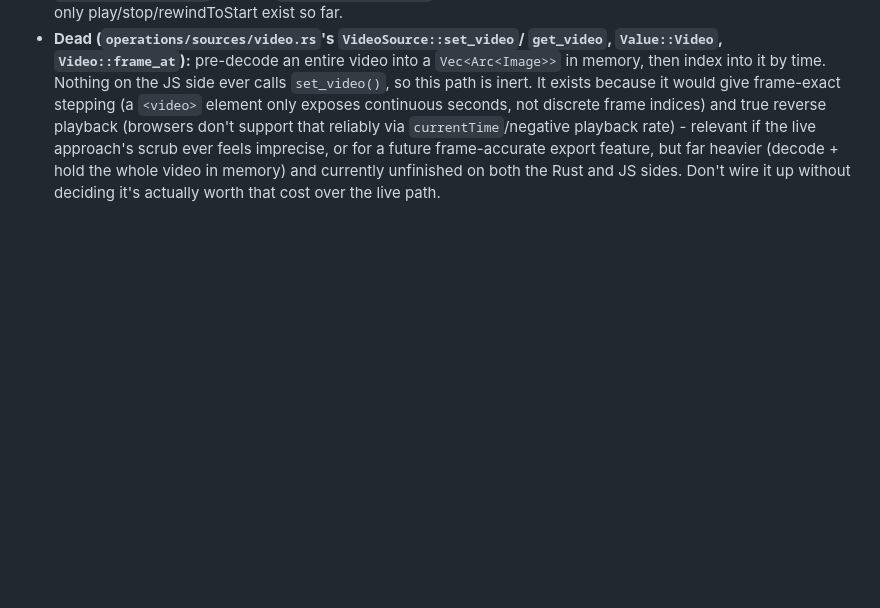
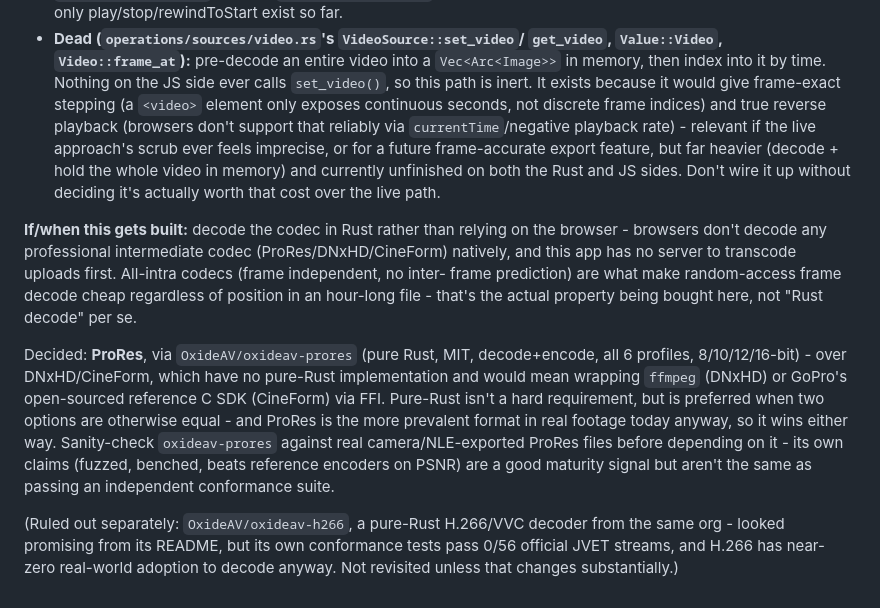
Before and after one commit to biffjezos/dance-tracker, a Markdown page: CLAUDE.md, the part around the change. Drawn GitHub-style; blank space fills up the shorter version.

Commit message:
Record ProRes as the decided codec for future frame-accurate scrub/export
Parks the outcome of a codec-research discussion: OxideAV/oxideav-prores
(pure Rust, decode+encode, all 6 profiles) chosen over DNxHD/CineForm
(no pure-Rust implementation, would need FFmpeg or GoPro's C SDK via
FFI) and over H.266/VVC (a same-org pure-Rust decoder that looked
promising but fails 0/56 official conformance streams and has no
real-world files to decode anyway).

Co-Authored-By: Claude Sonnet 5 <noreply@anthropic.com>
Claude-Session: https://claude.ai/code/session_01LqEQ14obADYEPsMFL33ByR

```diff
--- a/CLAUDE.md
+++ b/CLAUDE.md
@@ -111,3 +111,29 @@ There are two unconnected ways to get a video frame into the graph:
   feature, but far heavier (decode + hold the whole video in memory) and
   currently unfinished on both the Rust and JS sides. Don't wire it up
   without deciding it's actually worth that cost over the live path.
+
+**If/when this gets built:** decode the codec in Rust rather than relying
+on the browser - browsers don't decode any professional intermediate
+codec (ProRes/DNxHD/CineForm) natively, and this app has no server to
+transcode uploads first. All-intra codecs (frame independent, no inter-
+frame prediction) are what make random-access frame decode cheap
+regardless of position in an hour-long file - that's the actual property
+being bought here, not "Rust decode" per se.
+
+Decided: **ProRes**, via `OxideAV/oxideav-prores` (pure Rust, MIT,
+decode+encode, all 6 profiles, 8/10/12/16-bit) - over DNxHD/CineForm,
+which have no pure-Rust implementation and would mean wrapping `ffmpeg`
+(DNxHD) or GoPro's open-sourced reference C SDK (CineForm) via FFI.
+Pure-Rust isn't a hard requirement, but is preferred when two options are
+otherwise equal - and ProRes is the more prevalent format in real footage
+today anyway, so it wins either way. Sanity-check `oxideav-prores`
+against real camera/NLE-exported ProRes files before depending on it -
+its own claims (fuzzed, benched, beats reference encoders on PSNR) are a
+good maturity signal but aren't the same as passing an independent
+conformance suite.
+
+(Ruled out separately: `OxideAV/oxideav-h266`, a pure-Rust H.266/VVC
+decoder from the same org - looked promising from its README, but its
+own conformance tests pass 0/56 official JVET streams, and H.266 has
+near-zero real-world adoption to decode anyway. Not revisited unless
+that changes substantially.)
```
